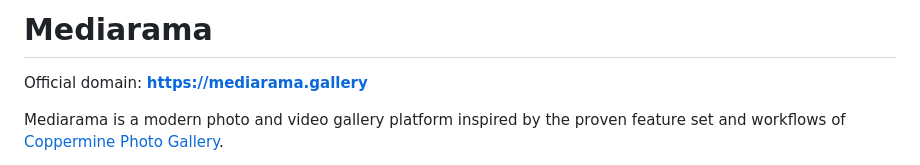
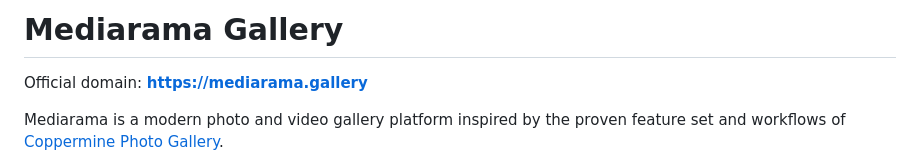
Before and after one commit to cemfirat/mediarama-gallery, a Markdown page: README.md, the part around the change. GitHub-like rendering.

Commit message:
Update project name to 'Mediarama Gallery'

```diff
--- a/README.md
+++ b/README.md
@@ -1,4 +1,4 @@
-# Mediarama
+# Mediarama Gallery
 
 Official domain: **https://mediarama.gallery**
 
```
